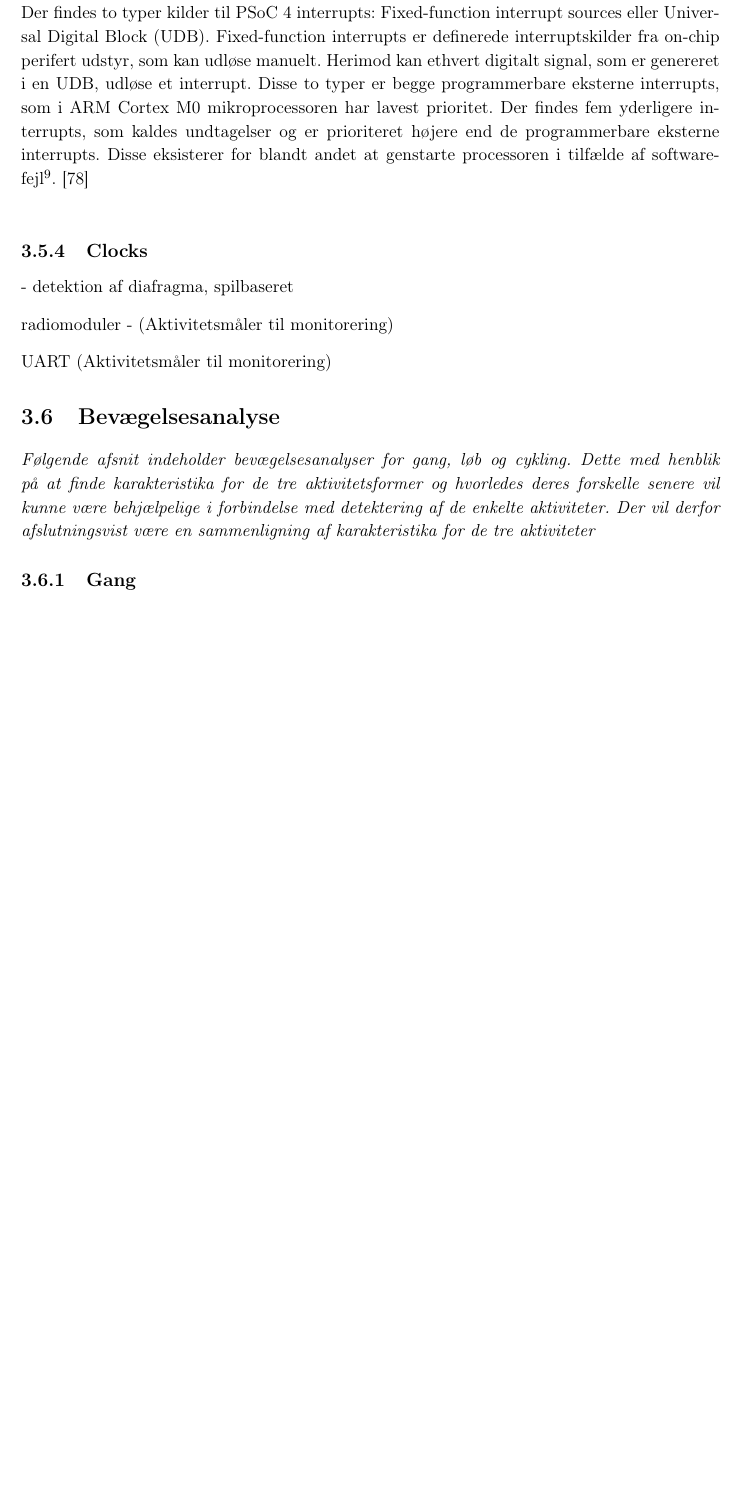
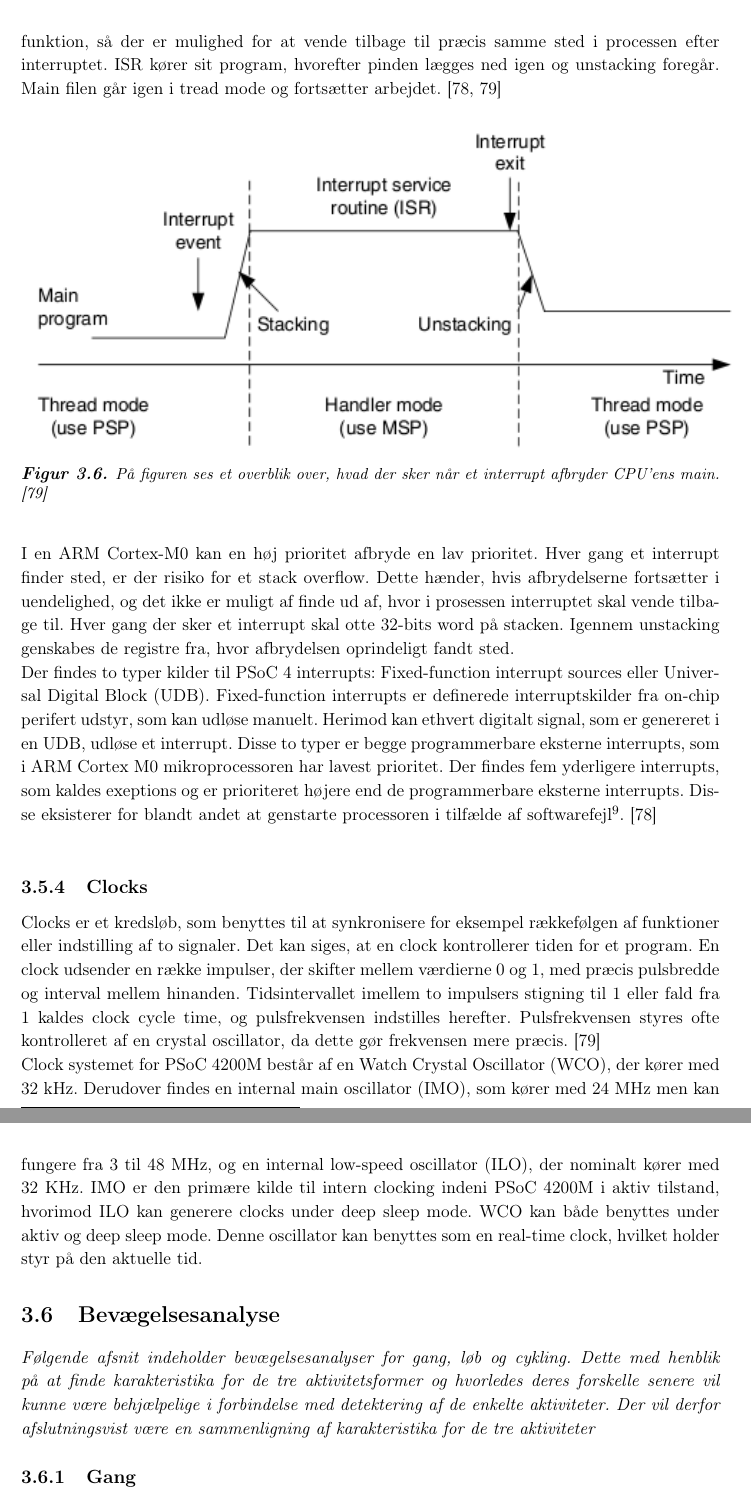
Before and after one commit to Toppsi/ST4, a LaTeX book (main.tex, which reads rapportAfsnit/dProblemloesning/HWSW_Teori.tex): part of page 28 of 47 before the commit and two parts of pages 28 and 29 of 47 after it, the two joined at a grey line, cut at the place of the change, the shorter picture padded with empty space. Compiled offline with pdfLaTeX.

Commit message:
HWSW... stadig.....

```diff
--- a/rapportAfsnit/dProblemloesning/HWSW_Teori.tex
+++ b/rapportAfsnit/dProblemloesning/HWSW_Teori.tex
@@ -32,15 +30,24 @@ Interrupt er en funktion, som kan afbryde CPU'ens main fil, hvis en bestemt hæn
-En PSoC 4 besidder 32 interrupt linjer, IRQ[0] til IRQ[31], som kan prioriteres efter fire niveauer. Derudover findes en wakeup interrupt controller (WIC), som vækker processoren op fra deep slepp mode. Når et interrupt finder sted, vil CPU'en modtage en specifik funktion, som kaldes Interrupt Service Routine (ISR). Denne kan indeholde kode ligesom main filen, der bliver eksekveret, hvorefter main filen fortsættes. \citep{Badiger2016}\\
-Der findes to typer kilder til PSoC 4 interrupts: Fixed-function interrupt sources eller Universal Digital Block (UDB). Fixed-function interrupts er definerede interruptskilder fra on-chip perifert udstyr, som kan udløse manuelt. Herimod kan ethvert digitalt signal, som er genereret i en UDB, udløse et interrupt. Disse to typer er begge programmerbare eksterne interrupts, som i ARM Cortex M0 mikroprocessoren har lavest prioritet. Der findes fem yderligere interrupts, som kaldes undtagelser og er prioriteret højere end de programmerbare eksterne interrupts. Disse eksisterer for blandt andet at genstarte processoren i tilfælde af softwarefejl\fxnote{Watch Dog timeren genstarter og har aller højest prioritet af alle interrupts}. \citep{Badiger2016}\\
+Interrupt er en funktion, som kan afbryde CPU'ens main fil ved at løfte et ben højt, hvis en bestemt hændelse sker eller en timer har talt op til et bestemt niveau. Dette kan være behjælpeligt for CPU'en, da den herved ikke skal tjekke konstant for, om en bestemt hændelse sker. \citep{Badiger2016} \\
+En PSoC 4 besidder 32 interrupt linjer, IRQ[0] til IRQ[31], som kan prioriteres efter fire niveauer. Derudover findes en wakeup interrupt controller (WIC), som vækker processoren op fra deep slepp mode. Når et interrupt finder sted, vil CPU'en modtage en specifik funktion, som kaldes Interrupt Service Routine (ISR). Denne skal sørge for, at interruptets kode overståes hurtigst muligt, hvorved mainprogrammet ikke afbrydes konstant. Interruptets kode bliver eksekveret, hvorefter main filen fortsættes. \citep{Badiger2016}\\
+Inden et interrupt er mainen i tread mode, hvilket ses på \figref{fig:interrupt}. Når interruptet finder sted, vil en pind gå høj, og processoren vil overføre information til den nuværende stack. Dette kaldes for stacking, hvilket får main filen til at gå i handler mode. Her pauses den pågældende funktion, så der er mulighed for at vende tilbage til præcis samme sted i processen efter interruptet. ISR kører sit program, hvorefter pinden lægges ned igen og unstacking foregår. Main filen går igen i tread mode og fortsætter arbejdet. \citep{Badiger2016,Tanenbaum2006}
+\begin{figure}[H]
+	\centering
+	\includegraphics[scale=0.9]{figures/bProblemloesning/interrupt.png}
+	\caption{På figuren ses et overblik over, hvad der sker når et interrupt afbryder CPU'ens main. \citep{Tanenbaum2006}}
+	\label{fig:interrupt}
+\end{figure}
+I en ARM Cortex-M0 kan en høj prioritet afbryde en lav prioritet. Hver gang et interrupt finder sted, er der risiko for et stack overflow. Dette hænder, hvis afbrydelserne fortsætter i uendelighed, og det ikke er muligt af finde ud af, hvor i prosessen interruptet skal vende tilbage til. Hver gang der sker et interrupt skal otte 32-bits word på stacken. Igennem unstacking genskabes de registre fra, hvor afbrydelsen oprindeligt fandt sted.\\
+Der findes to typer kilder til PSoC 4 interrupts: Fixed-function interrupt sources eller Universal Digital Block (UDB). Fixed-function interrupts er definerede interruptskilder fra on-chip perifert udstyr, som kan udløse manuelt. Herimod kan ethvert digitalt signal, som er genereret i en UDB, udløse et interrupt. Disse to typer er begge programmerbare eksterne interrupts, som i ARM Cortex M0 mikroprocessoren har lavest prioritet. Der findes fem yderligere interrupts, som kaldes exeptions og er prioriteret højere end de programmerbare eksterne interrupts. Disse eksisterer for blandt andet at genstarte processoren i tilfælde af softwarefejl\fxnote{Watch Dog timeren genstarter og har aller højest prioritet af alle interrupts}. \citep{Badiger2016}\\
 
 \subsection{Clocks}
-- detektion af diafragma, spilbaseret
+Clocks er et kredsløb, som benyttes til at synkronisere for eksempel rækkefølgen af funktioner eller indstilling af to signaler. Det kan siges, at en clock kontrollerer tiden for et program. En clock udsender en række impulser, der skifter mellem værdierne 0 og 1, med præcis pulsbredde og interval mellem hinanden. Tidsintervallet imellem to impulsers stigning til 1 eller fald fra 1 kaldes clock cycle time, og pulsfrekvensen indstilles herefter. Pulsfrekvensen styres ofte kontrolleret af en crystal oscillator, da dette gør frekvensen mere præcis. \citep{Tanenbaum2006}\\
+Clock systemet for PSoC 4200M består af en Watch Crystal Oscillator (WCO), der kører med 32 kHz. Derudover findes en internal main oscillator (IMO), som kører med 24 MHz men kan fungere fra 3 til 48 MHz, og en internal low-speed oscillator (ILO), der nominalt kører med 32 KHz. IMO er den primære kilde til intern clocking indeni PSoC 4200M i aktiv tilstand, hvorimod ILO kan generere clocks under deep sleep mode. WCO kan både benyttes under aktiv og deep sleep mode. Denne oscillator kan benyttes som en real-time clock, hvilket holder styr på den aktuelle tid.
+%http://www.hardwaresecrets.com/how-a-cpu-works/2/
 
 %%%%%%%%%% Trådløs kommunikation - Bluetooth
-radiomoduler - (Aktivitetsmåler til monitorering)
+%radiomoduler - (Aktivitetsmåler til monitorering)
 
-UART (Aktivitetsmåler til monitorering)
-
-
+%%%%%%%% UART (Aktivitetsmåler til monitorering)
 
 %
 %
```
Also changed, not shown: rapportAfsnit/dProblemloesning/HWSW_Teori.tex (12 more changed lines).
